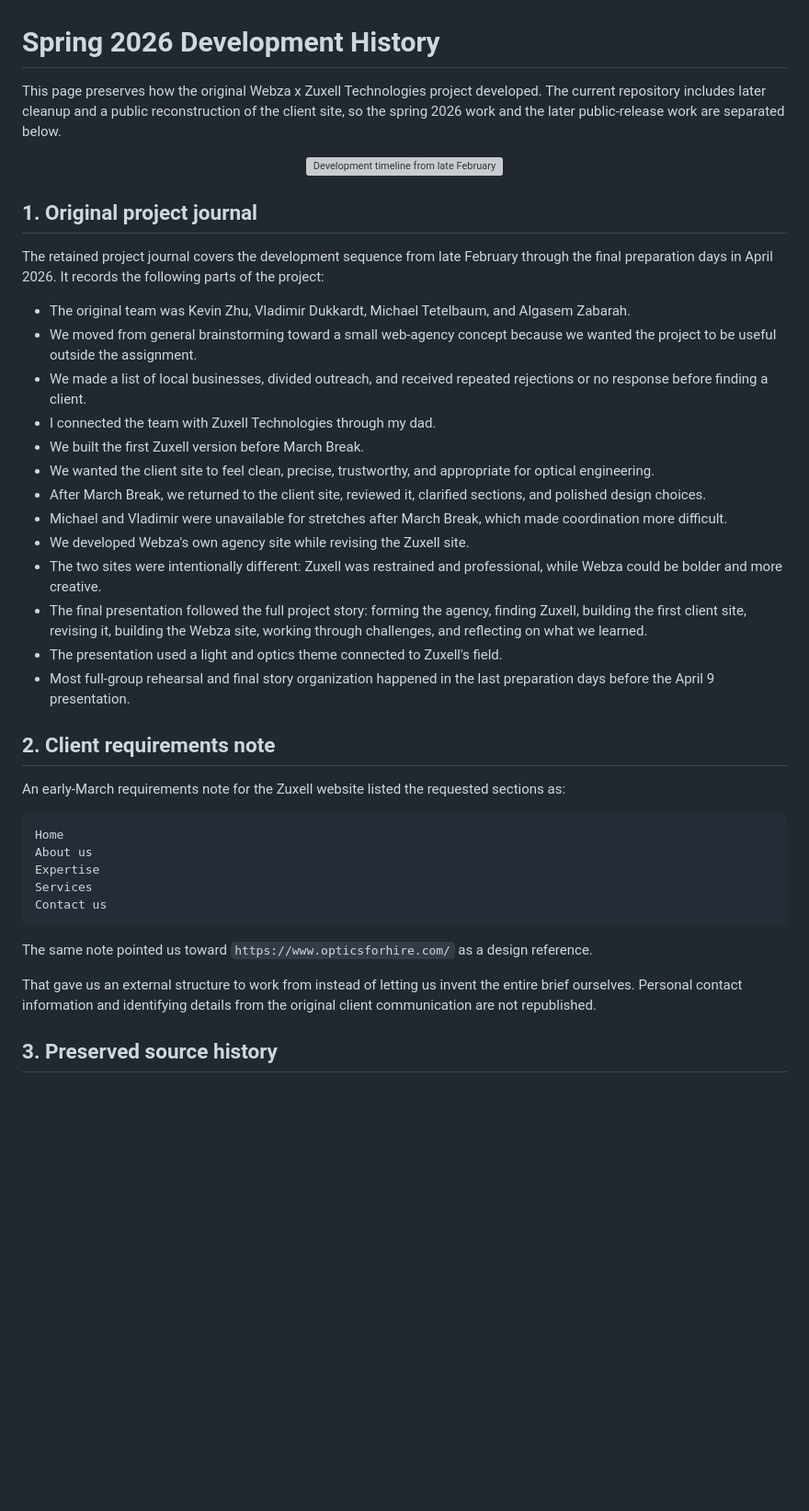
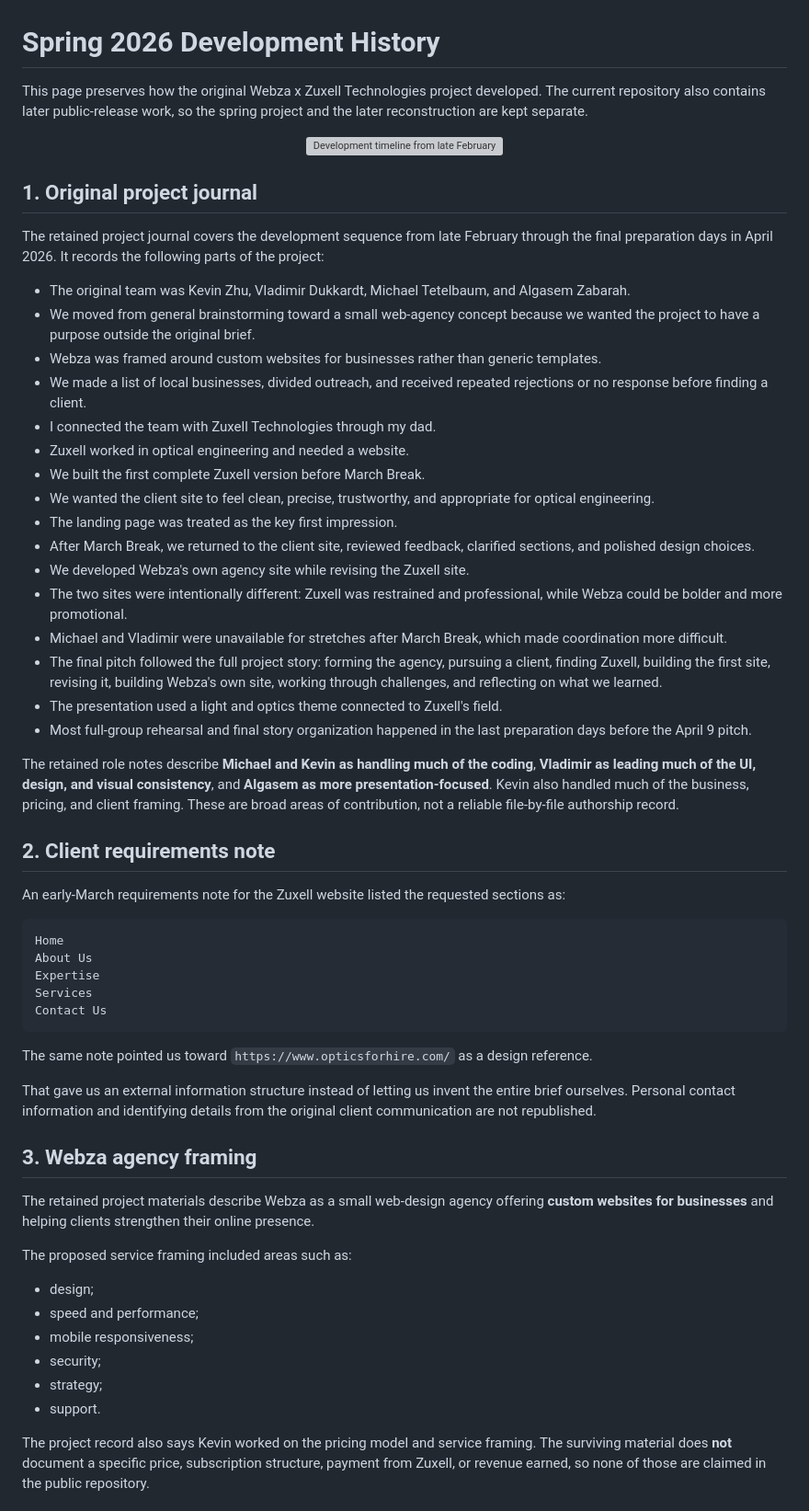
Before and after one commit to kzhu37/Webza-ZuxellTechnologiesWebsite-Portfolio, a Markdown page: docs/DEVELOPMENT_HISTORY.md, the part around one of its changes. Shown at 92% size. GitHub-like rendering; blank space fills up the shorter version; grey boxes are pictures that could not be loaded.

````diff
--- a/docs/DEVELOPMENT_HISTORY.md
+++ b/docs/DEVELOPMENT_HISTORY.md
@@ -1,5 +1,5 @@
 # Spring 2026 Development History
 
-This page preserves how the original Webza x Zuxell Technologies project developed. The current repository includes later cleanup and a public reconstruction of the client site, so the spring 2026 work and the later public-release work are separated below.
+This page preserves how the original Webza x Zuxell Technologies project developed. The current repository also contains later public-release work, so the spring project and the later reconstruction are kept separate.
 
 <p align="center">
@@ -11,18 +11,23 @@ This page preserves how the original Webza x Zuxell Technologies project develop
 The retained project journal covers the development sequence from late February through the final preparation days in April 2026. It records the following parts of the project:
 
 - The original team was Kevin Zhu, Vladimir Dukkardt, Michael Tetelbaum, and Algasem Zabarah.
-- We moved from general brainstorming toward a small web-agency concept because we wanted the project to be useful outside the assignment.
+- We moved from general brainstorming toward a small web-agency concept because we wanted the project to have a purpose outside the original brief.
+- Webza was framed around custom websites for businesses rather than generic templates.
 - We made a list of local businesses, divided outreach, and received repeated rejections or no response before finding a client.
 - I connected the team with Zuxell Technologies through my dad.
-- We built the first Zuxell version before March Break.
+- Zuxell worked in optical engineering and needed a website.
+- We built the first complete Zuxell version before March Break.
 - We wanted the client site to feel clean, precise, trustworthy, and appropriate for optical engineering.
-- After March Break, we returned to the client site, reviewed it, clarified sections, and polished design choices.
+- The landing page was treated as the key first impression.
+- After March Break, we returned to the client site, reviewed feedback, clarified sections, and polished design choices.
+- We developed Webza's own agency site while revising the Zuxell site.
+- The two sites were intentionally different: Zuxell was restrained and professional, while Webza could be bolder and more promotional.
 - Michael and Vladimir were unavailable for stretches after March Break, which made coordination more difficult.
-- We developed Webza's own agency site while revising the Zuxell site.
-- The two sites were intentionally different: Zuxell was restrained and professional, while Webza could be bolder and more creative.
-- The final presentation followed the full project story: forming the agency, finding Zuxell, building the first client site, revising it, building the Webza site, working through challenges, and reflecting on what we learned.
+- The final pitch followed the full project story: forming the agency, pursuing a client, finding Zuxell, building the first site, revising it, building Webza's own site, working through challenges, and reflecting on what we learned.
 - The presentation used a light and optics theme connected to Zuxell's field.
-- Most full-group rehearsal and final story organization happened in the last preparation days before the April 9 presentation.
+- Most full-group rehearsal and final story organization happened in the last preparation days before the April 9 pitch.
+
+The retained role notes describe **Michael and Kevin as handling much of the coding**, **Vladimir as leading much of the UI, design, and visual consistency**, and **Algasem as more presentation-focused**. Kevin also handled much of the business, pricing, and client framing. These are broad areas of contribution, not a reliable file-by-file authorship record.
 
 ## 2. Client requirements note
 
@@ -30,14 +35,28 @@ An early-March requirements note for the Zuxell website listed the requested sec
 
 ```text
 Home
-About us
+About Us
 Expertise
 Services
-Contact us
+Contact Us
 ```
 
 The same note pointed us toward `https://www.opticsforhire.com/` as a design reference.
 
-That gave us an external structure to work from instead of letting us invent the entire brief ourselves. Personal contact information and identifying details from the original client communication are not republished.
+That gave us an external information structure instead of letting us invent the entire brief ourselves. Personal contact information and identifying details from the original client communication are not republished.
 
-## 3. Preserved source history
+## 3. Webza agency framing
+
+The retained project materials describe Webza as a small web-design agency offering **custom websites for businesses** and helping clients strengthen their online presence.
+
+The proposed service framing included areas such as:
+
+- design;
+- speed and performance;
+- mobile responsiveness;
+- security;
+- strategy;
+- support.
+
+The project record also says Kevin worked on the pricing model and service framing. The surviving material does **not** document a specific price, subscription structure, payment from Zuxell, or revenue earned, so none of those are claimed in the public repository.
+
````
Also changed, not shown: other parts of docs/DEVELOPMENT_HISTORY.md (+38 -22 lines).
